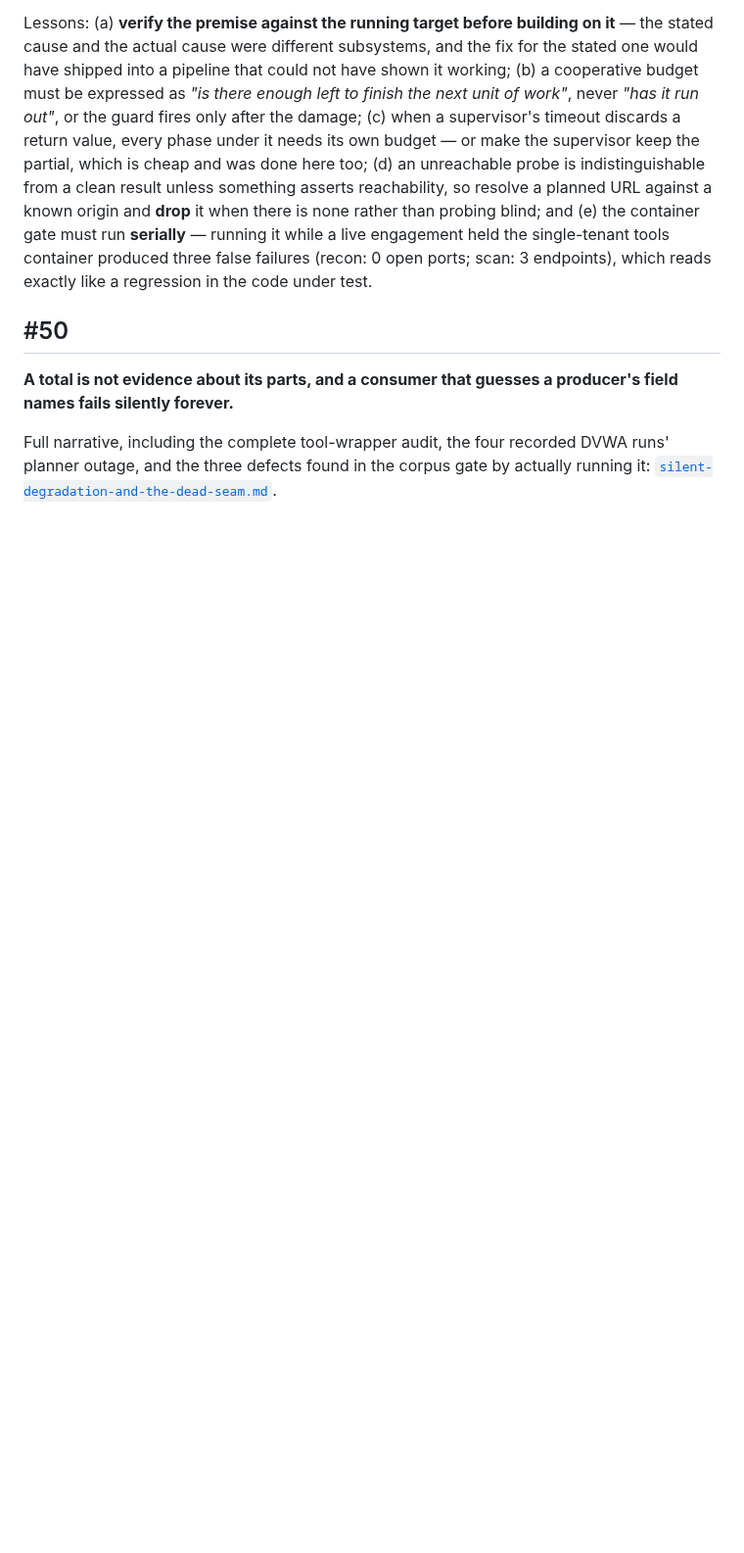
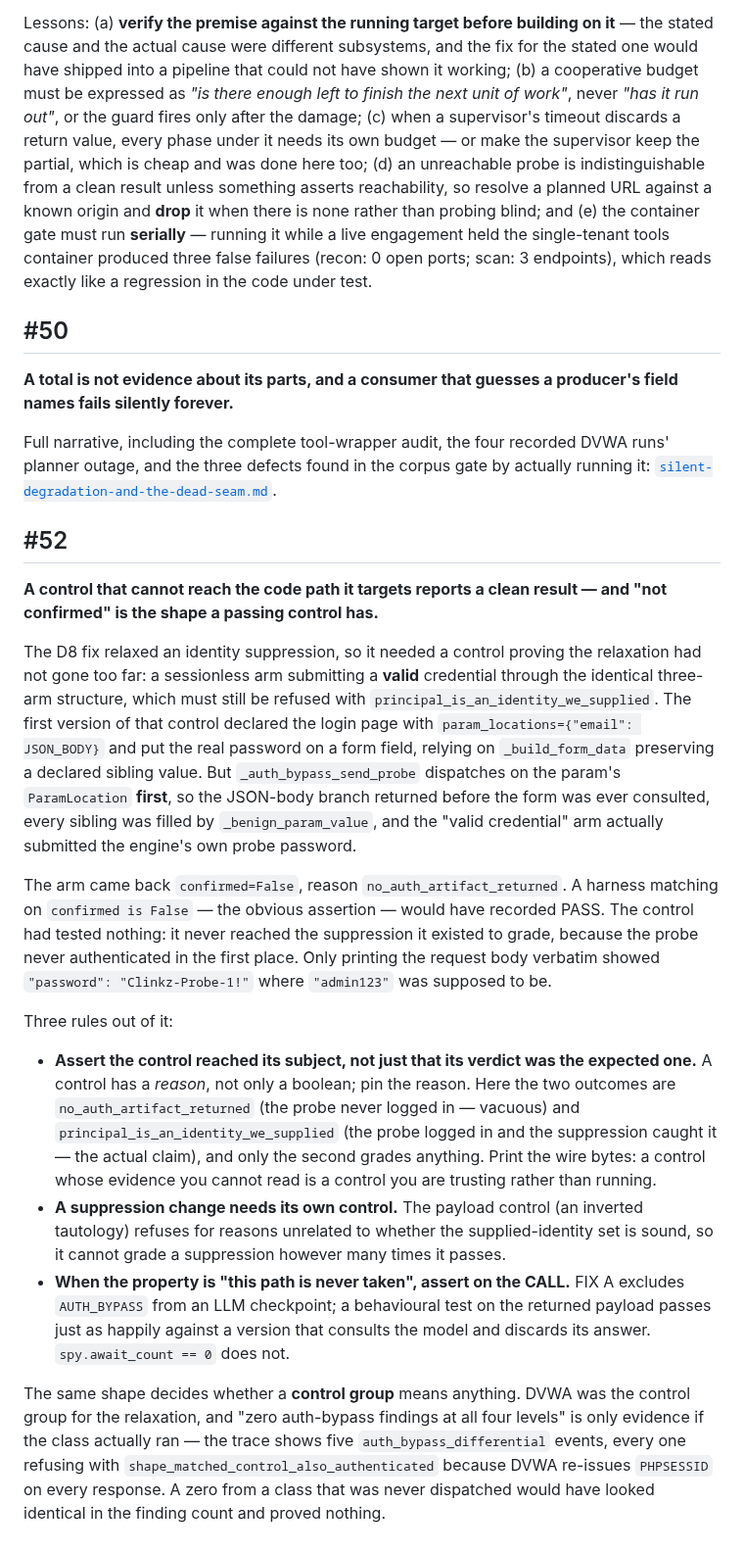
Before and after one commit to ptkvaibhav/clinkz, a Markdown page: docs/lessons/README.md, the part around the change. Shown at 98% size. Drawn GitHub-style; blank space fills up the shorter version.

Commit message:
docs(lessons): #52 — a control that cannot reach its code path reports a clean result
The B-control for the relaxed auth-bypass suppression declared the login page
as JSON_BODY, but _auth_bypass_send_probe dispatches on ParamLocation before it
consults the form, so the branch that preserves a declared sibling value was
never reached: the "valid credential" arm actually submitted the engine's own
probe password. It returned confirmed=False / no_auth_artifact_returned — which
is the shape a passing control has — having tested nothing. Only the request
body, printed verbatim, showed it.

Pin a control's reason rather than its boolean; give a suppression change its
own control, because a payload control refuses for unrelated reasons; and when
the property is "this path is never taken", assert on the CALL.

Also records the four-level DVWA ladder that grades the change: 20/17/14/7 with
zero auth-bypass findings at every level, 0 exploitation at impossible, admin
hash unchanged throughout — and the five auth_bypass_differential events that
make that zero evidence rather than an absence.

Co-Authored-By: Claude Opus 5 <noreply@anthropic.com>

```diff
--- a/docs/lessons/README.md
+++ b/docs/lessons/README.md
@@ -258,3 +258,53 @@ Full narrative, including the complete tool-wrapper audit, the four recorded
 DVWA runs' planner outage, and the three defects found in the corpus gate by
 actually running it:
 [`silent-degradation-and-the-dead-seam.md`](silent-degradation-and-the-dead-seam.md).
+
+<a id="lesson-52"></a>
+
+## #52
+
+**A control that cannot reach the code path it targets reports a clean result — and "not confirmed" is the shape a passing control has.**
+
+The D8 fix relaxed an identity suppression, so it needed a control proving the
+relaxation had not gone too far: a sessionless arm submitting a **valid**
+credential through the identical three-arm structure, which must still be
+refused with `principal_is_an_identity_we_supplied`. The first version of that
+control declared the login page with `param_locations={"email": JSON_BODY}` and
+put the real password on a form field, relying on `_build_form_data` preserving
+a declared sibling value. But `_auth_bypass_send_probe` dispatches on the
+param's `ParamLocation` **first**, so the JSON-body branch returned before the
+form was ever consulted, every sibling was filled by `_benign_param_value`, and
+the "valid credential" arm actually submitted the engine's own probe password.
+
+The arm came back `confirmed=False`, reason `no_auth_artifact_returned`. A
+harness matching on `confirmed is False` — the obvious assertion — would have
+recorded PASS. The control had tested nothing: it never reached the suppression
+it existed to grade, because the probe never authenticated in the first place.
+Only printing the request body verbatim showed `"password": "Clinkz-Probe-1!"`
+where `"admin123"` was supposed to be.
+
+Three rules out of it:
+
+* **Assert the control reached its subject, not just that its verdict was the
+  expected one.** A control has a *reason*, not only a boolean; pin the reason.
+  Here the two outcomes are `no_auth_artifact_returned` (the probe never logged
+  in — vacuous) and `principal_is_an_identity_we_supplied` (the probe logged in
+  and the suppression caught it — the actual claim), and only the second grades
+  anything. Print the wire bytes: a control whose evidence you cannot read is a
+  control you are trusting rather than running.
+* **A suppression change needs its own control.** The payload control (an
+  inverted tautology) refuses for reasons unrelated to whether the
+  supplied-identity set is sound, so it cannot grade a suppression however many
+  times it passes.
+* **When the property is "this path is never taken", assert on the CALL.** FIX A
+  excludes `AUTH_BYPASS` from an LLM checkpoint; a behavioural test on the
+  returned payload passes just as happily against a version that consults the
+  model and discards its answer. `spy.await_count == 0` does not.
+
+The same shape decides whether a **control group** means anything. DVWA was the
+control group for the relaxation, and "zero auth-bypass findings at all four
+levels" is only evidence if the class actually ran — the trace shows five
+`auth_bypass_differential` events, every one refusing with
+`shape_matched_control_also_authenticated` because DVWA re-issues `PHPSESSID` on
+every response. A zero from a class that was never dispatched would have looked
+identical in the finding count and proved nothing.
```
Also changed, not shown: .claude/LESSONS.md (+1 -0 lines), docs/methodology/auth-bypass.md (+27 -0 lines).
